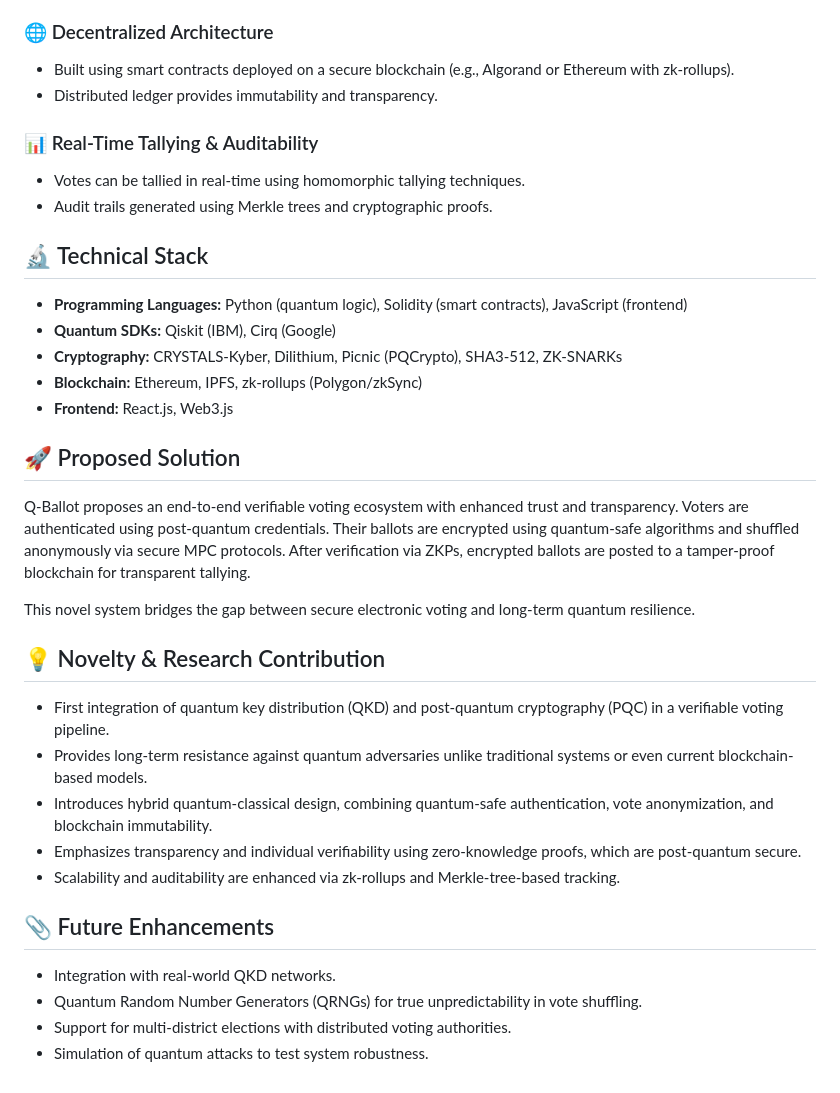
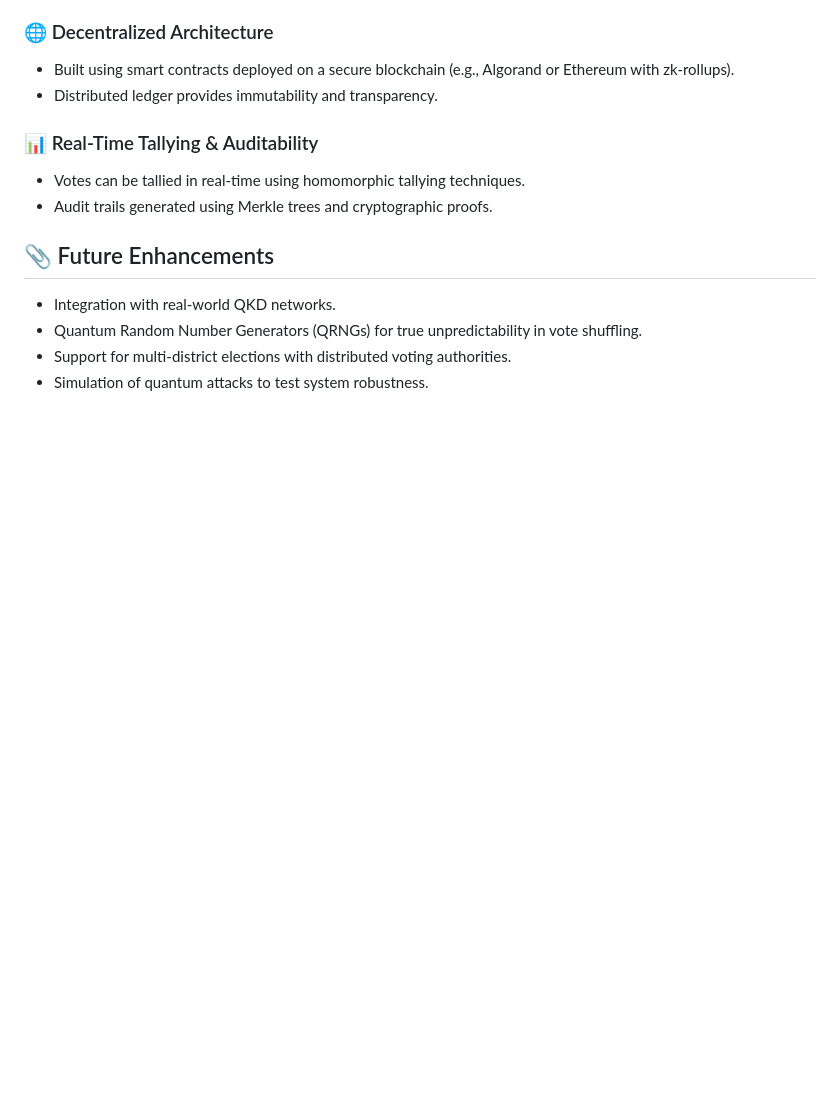
Before and after one commit to rishsans/Q-Ballot, a Markdown page: README.md, the part around the change printed below. Drawn GitHub-style; blank space fills up the shorter version.

```diff
--- a/README.md
+++ b/README.md
@@ -28,24 +57,6 @@ Q-Ballot is a quantum-enhanced, privacy-preserving, and tamper-resistant digital
 - Votes can be tallied in real-time using homomorphic tallying techniques.
 - Audit trails generated using Merkle trees and cryptographic proofs.
 
-## 🔬 Technical Stack
-- **Programming Languages:** Python (quantum logic), Solidity (smart contracts), JavaScript (frontend)
-- **Quantum SDKs:** Qiskit (IBM), Cirq (Google)
-- **Cryptography:** CRYSTALS-Kyber, Dilithium, Picnic (PQCrypto), SHA3-512, ZK-SNARKs
-- **Blockchain:** Ethereum, IPFS, zk-rollups (Polygon/zkSync)
-- **Frontend:** React.js, Web3.js
-
-## 🚀 Proposed Solution
-Q-Ballot proposes an end-to-end verifiable voting ecosystem with enhanced trust and transparency. Voters are authenticated using post-quantum credentials. Their ballots are encrypted using quantum-safe algorithms and shuffled anonymously via secure MPC protocols. After verification via ZKPs, encrypted ballots are posted to a tamper-proof blockchain for transparent tallying.
-
-This novel system bridges the gap between secure electronic voting and long-term quantum resilience.
-
-## 💡 Novelty & Research Contribution
-- First integration of quantum key distribution (QKD) and post-quantum cryptography (PQC) in a verifiable voting pipeline.
-- Provides long-term resistance against quantum adversaries unlike traditional systems or even current blockchain-based models.
-- Introduces hybrid quantum-classical design, combining quantum-safe authentication, vote anonymization, and blockchain immutability.
-- Emphasizes transparency and individual verifiability using zero-knowledge proofs, which are post-quantum secure.
-- Scalability and auditability are enhanced via zk-rollups and Merkle-tree-based tracking.
 
 ## 📎 Future Enhancements
 - Integration with real-world QKD networks.
```
Also changed, not shown: other parts of README.md (+30 -1 lines).
